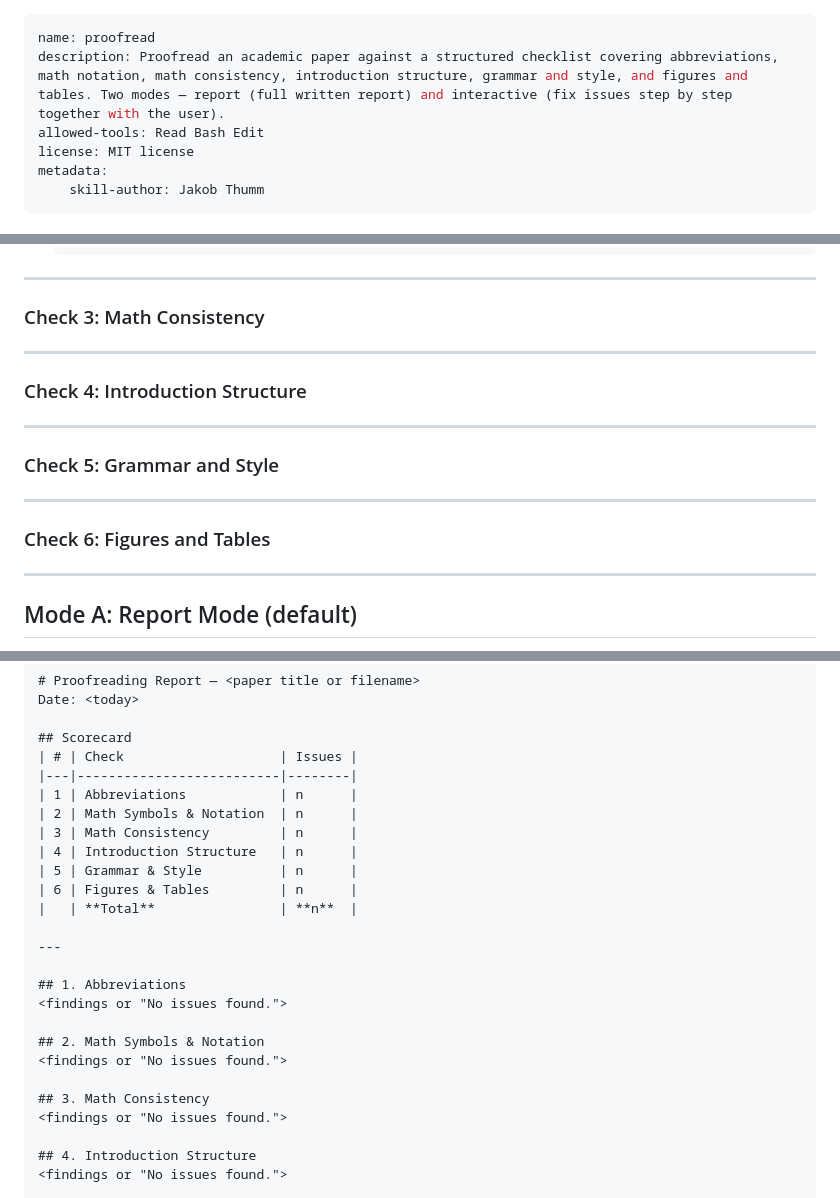
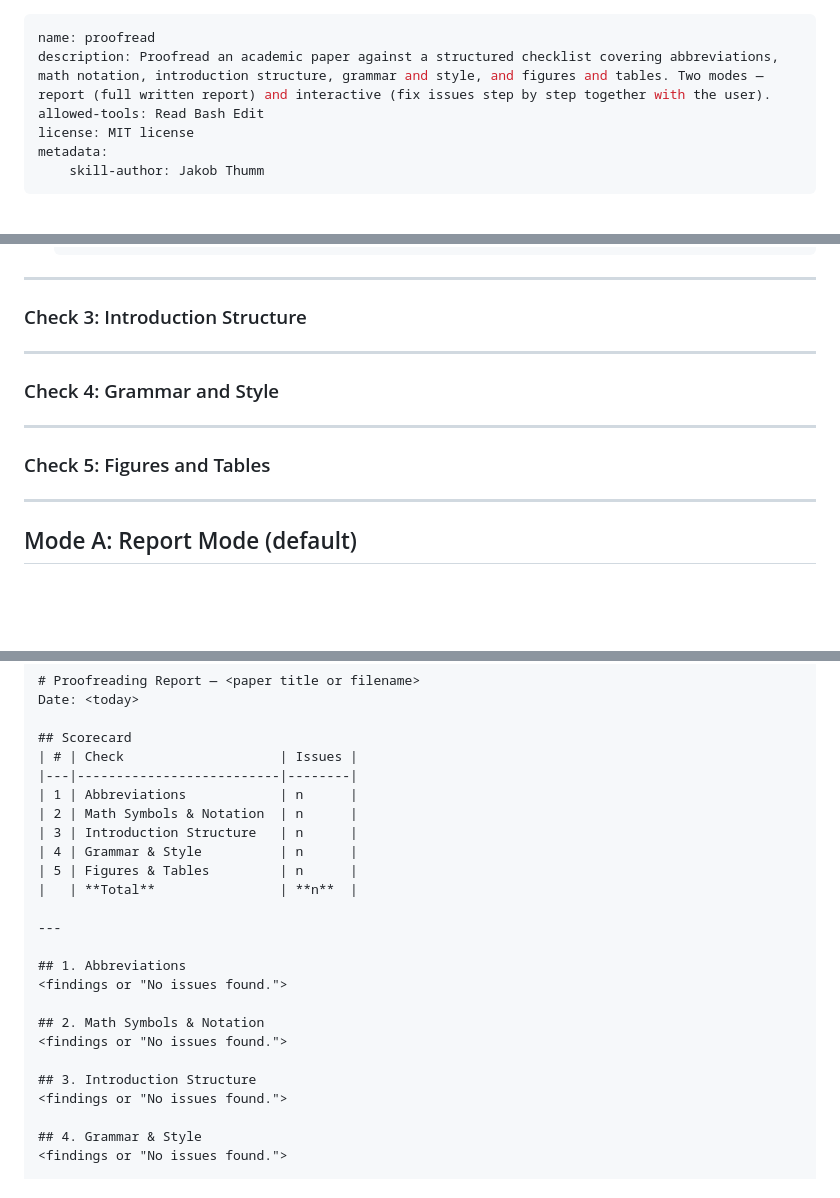
Before and after one commit to JakobThumm/proofreading, a Markdown page: SKILL.md, 3 parts joined by grey strips. Rendered like a GitHub page; blank space fills up the shorter version.

Commit message:
Remove Check 3 (math consistency), renumber checks to 1-5
Math consistency was fully subsumed by Check 2 (symbol consistency
in 2.3, index reuse in 2.2, convention enforcement in 2.6).
Renumber: Introduction Structure 4→3, Grammar & Style 5→4,
Figures & Tables 6→5. Update scorecard, arguments, and description.

Co-Authored-By: Claude Sonnet 4.6 <noreply@anthropic.com>

```diff
--- a/SKILL.md
+++ b/SKILL.md
@@ -1,6 +1,6 @@
 ---
 name: proofread
-description: Proofread an academic paper against a structured checklist covering abbreviations, math notation, math consistency, introduction structure, grammar and style, and figures and tables. Two modes — report (full written report) and interactive (fix issues step by step together with the user).
+description: Proofread an academic paper against a structured checklist covering abbreviations, math notation, introduction structure, grammar and style, and figures and tables. Two modes — report (full written report) and interactive (fix issues step by step together with the user).
 allowed-tools: Read Bash Edit
 license: MIT license
 metadata:
@@ -271,25 +271,19 @@ For each custom command defined in Step 1, search all math environments for occu
 
 ---
 
-### Check 3: Math Consistency
+### Check 3: Introduction Structure
 
 <!-- To be filled in -->
 
 ---
 
-### Check 4: Introduction Structure
+### Check 4: Grammar and Style
 
 <!-- To be filled in -->
 
 ---
 
-### Check 5: Grammar and Style
-
-<!-- To be filled in -->
-
----
-
-### Check 6: Figures and Tables
+### Check 5: Figures and Tables
 
 <!-- To be filled in -->
 
@@ -362,10 +356,9 @@ Date: <today>
 |---|--------------------------|--------|
 | 1 | Abbreviations            | n      |
 | 2 | Math Symbols & Notation  | n      |
-| 3 | Math Consistency         | n      |
-| 4 | Introduction Structure   | n      |
-| 5 | Grammar & Style          | n      |
-| 6 | Figures & Tables         | n      |
+| 3 | Introduction Structure   | n      |
+| 4 | Grammar & Style          | n      |
+| 5 | Figures & Tables         | n      |
 |   | **Total**                | **n**  |
 
 ---
@@ -376,9 +369,9 @@ Date: <today>
 ## 2. Math Symbols & Notation
 <findings or "No issues found.">
 
-## 3. Math Consistency
+## 3. Introduction Structure
 <findings or "No issues found.">
 
-## 4. Introduction Structure
+## 4. Grammar & Style
 <findings or "No issues found.">
 
```
Also changed, not shown: other parts of SKILL.md (+2 -5 lines).
